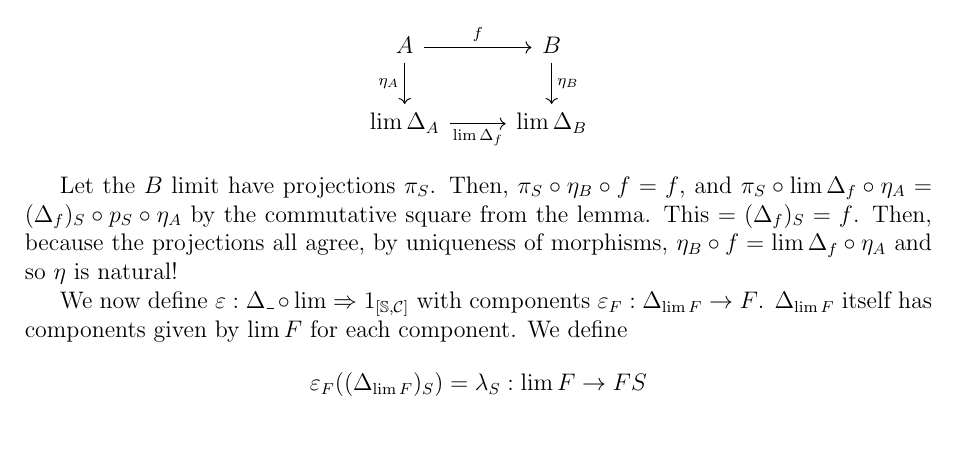
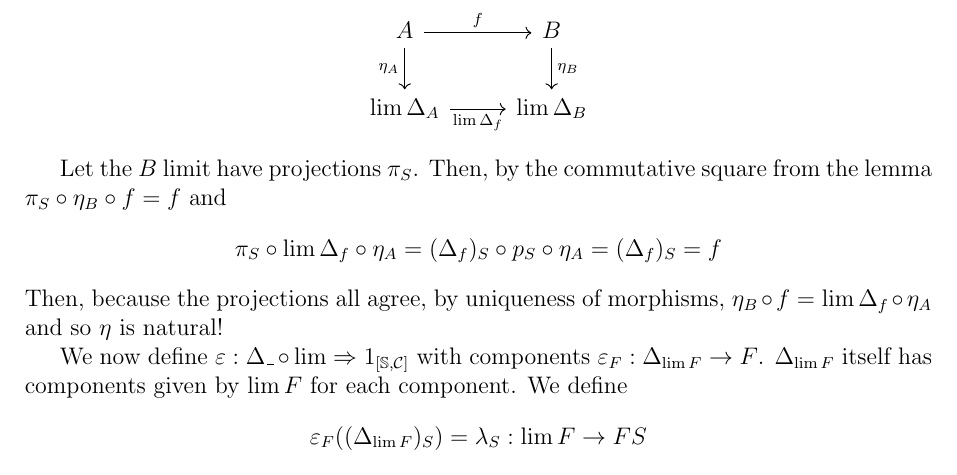
Before and after one commit to Jake-Coding/latex-418, a LaTeX problem sheet (hw/hw9.tex): part of page 3 of 5, cut so that both start at the same text, the shorter picture padded with empty space. Compiled offline with pdfLaTeX.

Commit message:
confusion

```diff
--- a/hw/hw9.tex
+++ b/hw/hw9.tex
@@ -422,7 +422,8 @@ footskip=.25in}
 		\arrow["{\lim \Delta_f}"', from=2-1, to=2-2]
 	\end{tikzcd}\]
 
-	Let the $B$ limit have projections $\pi_S$. Then, $\pi_S \circ \eta_B \circ f = f$, and $\pi_S \circ \lim \Delta_f \circ \eta_A = (\Delta_f)_S \circ p_S \circ \eta_A$ by the commutative square from the lemma. This  $= (\Delta_f)_S = f$. Then, because the projections all agree, by uniqueness of morphisms, $\eta_B \circ f = \lim \Delta_f \circ \eta_A$ and so $\eta$ is natural!
+	Let the $B$ limit have projections $\pi_S$. Then, by the commutative square from the lemma $\pi_S \circ \eta_B \circ f = f$ and
+	\[ \pi_S \circ \lim \Delta_f \circ \eta_A = (\Delta_f)_S \circ p_S \circ \eta_A = (\Delta_f)_S = f\] Then, because the projections all agree, by uniqueness of morphisms, $\eta_B \circ f = \lim \Delta_f \circ \eta_A$ and so $\eta$ is natural!
 
 	We now define $\eps: \Delta\_ \circ \lim \natt 1_{[\Small, \mc{C}]}$ with components $\eps_F : \Delta_{\lim F} \to F$. $\Delta_{\lim F}$ itself has components given by $\lim F$ for each component. We define \[\eps_F((\Delta_{\lim F})_S) = \lambda_S: \lim F \to FS\] the projections from the definition of the limit.
 
```
Also changed, not shown: hw/hw9.pdf.
